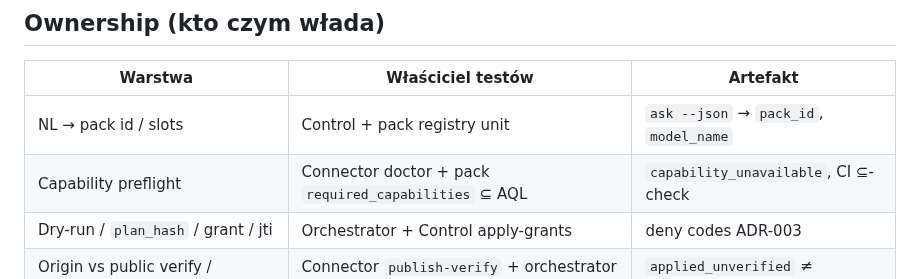
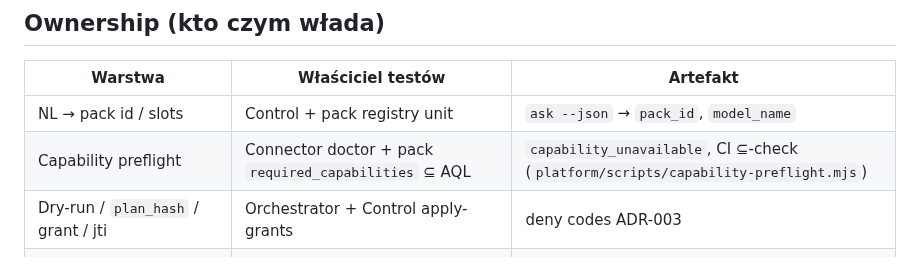
Before and after one commit to subactor/docs, a Markdown page: architecture/testing-intents-and-deploy-results.md, the part around the change. Drawn GitHub-style.

```diff
--- a/architecture/testing-intents-and-deploy-results.md
+++ b/architecture/testing-intents-and-deploy-results.md
@@ -22,7 +22,7 @@ JSON, nie powinien być SSOT tych kontraktów.
 | Warstwa | Właściciel testów | Artefakt |
 | --- | --- | --- |
 | NL → pack id / slots | Control + pack registry unit | `ask --json` → `pack_id`, `model_name` |
-| Capability preflight | Connector doctor + pack `required_capabilities` ⊆ AQL | `capability_unavailable`, CI ⊆-check |
+| Capability preflight | Connector doctor + pack `required_capabilities` ⊆ AQL | `capability_unavailable`, CI ⊆-check (`platform/scripts/capability-preflight.mjs`) |
 | Dry-run / `plan_hash` / grant / jti | Orchestrator + Control apply-grants | deny codes ADR-003 |
 | Origin vs public verify / fingerprint | Connector `publish-verify` + orchestrator stages | `applied_unverified` ≠ `completed` |
 | EQL determinism (`eqlHash` / `artifactHash`) | `@subactor/eql` matrix (mock) | przed `POST /api/apply-grants` |
```
Also changed, not shown: architecture/capability-tooling-evaluation.md (added, +88 -0 lines), 1 other file.
